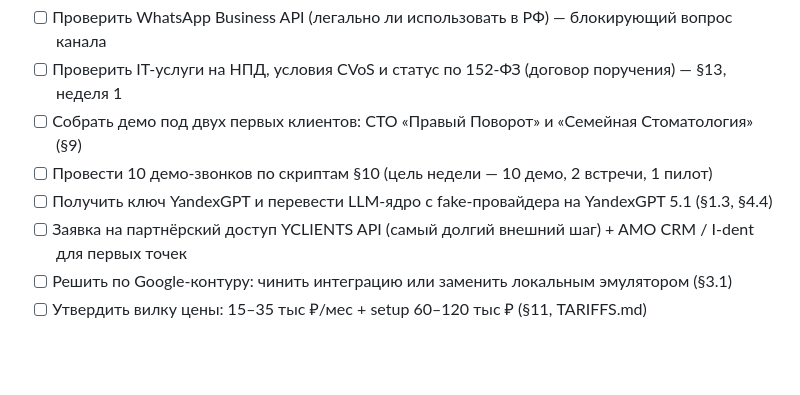
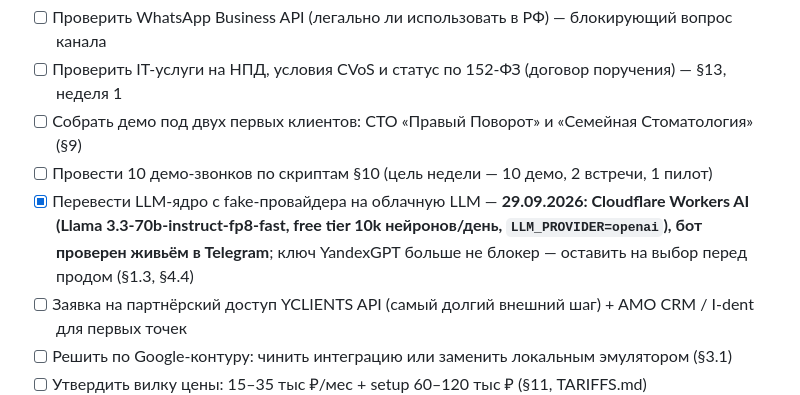
Before and after one commit to Maytel1/AI-Administrator, a Markdown page: DEVELOPMENT_PLAN.md, the part around the change. Rendered like a GitHub page; blank space fills up the shorter version.

Commit message:
docs: отметить пункт плана — LLM-ядро переведено на Cloudflare Workers AI (бот проверен живьём)

```diff
--- a/DEVELOPMENT_PLAN.md
+++ b/DEVELOPMENT_PLAN.md
@@ -360,7 +360,7 @@
 - [ ] Проверить IT-услуги на НПД, условия CVoS и статус по 152-ФЗ (договор поручения) — §13, неделя 1
 - [ ] Собрать демо под двух первых клиентов: СТО «Правый Поворот» и «Семейная Стоматология» (§9)
 - [ ] Провести 10 демо-звонков по скриптам §10 (цель недели — 10 демо, 2 встречи, 1 пилот)
-- [ ] Получить ключ YandexGPT и перевести LLM-ядро с fake-провайдера на YandexGPT 5.1 (§1.3, §4.4)
+- [x] Перевести LLM-ядро с fake-провайдера на облачную LLM — **29.09.2026: Cloudflare Workers AI (Llama 3.3-70b-instruct-fp8-fast, free tier 10k нейронов/день, `LLM_PROVIDER=openai`), бот проверен живьём в Telegram**; ключ YandexGPT больше не блокер — оставить на выбор перед продом (§1.3, §4.4)
 - [ ] Заявка на партнёрский доступ YCLIENTS API (самый долгий внешний шаг) + AMO CRM / I-dent для первых точек
 - [ ] Решить по Google-контуру: чинить интеграцию или заменить локальным эмулятором (§3.1)
 - [ ] Утвердить вилку цены: 15–35 тыс ₽/мес + setup 60–120 тыс ₽ (§11, TARIFFS.md)
```
